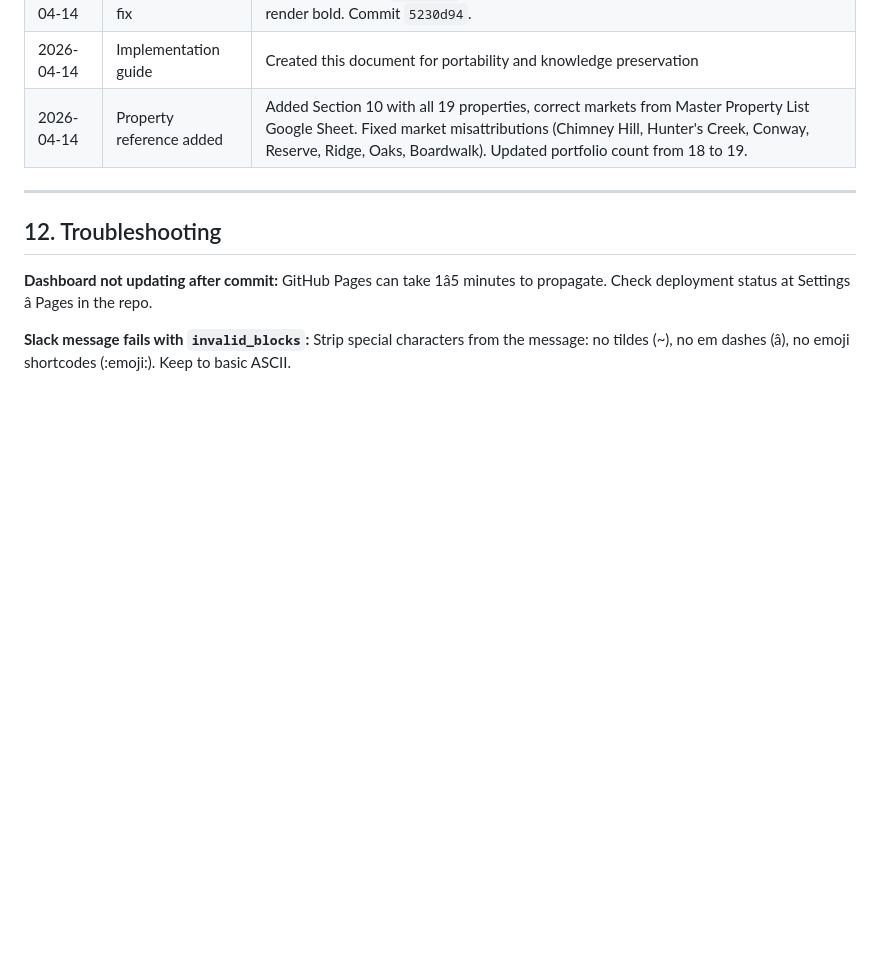
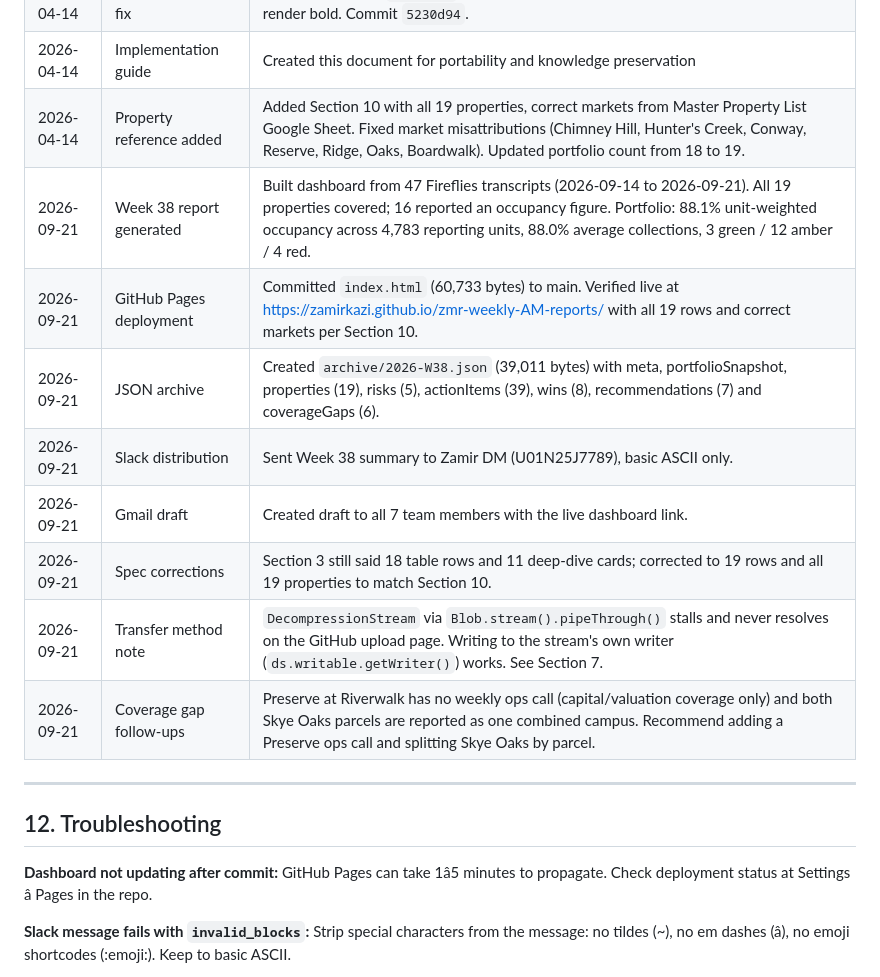
Before and after one commit to zamirkazi/zmr-weekly-AM-reports, a Markdown page: IMPLEMENTATION_GUIDE.md, the part around one of its changes. Rendered like a GitHub page; blank space fills up the shorter version.

Commit message:
Update Change Log for Week 38; fix stale row/card counts in Section 3

```diff
--- a/IMPLEMENTATION_GUIDE.md
+++ b/IMPLEMENTATION_GUIDE.md
@@ -314,6 +314,14 @@ CRITICAL: The dashboard and all reports MUST use the market (City, State) listed
 | 2026-04-14 | Bold formatting fix | Fixed 10 unclosed `<strong>` tags in Action Items sections causing body paragraphs to render bold. Commit `5230d94`. |
 | 2026-04-14 | Implementation guide | Created this document for portability and knowledge preservation |
 | 2026-04-14 | Property reference added | Added Section 10 with all 19 properties, correct markets from Master Property List Google Sheet. Fixed market misattributions (Chimney Hill, Hunter's Creek, Conway, Reserve, Ridge, Oaks, Boardwalk). Updated portfolio count from 18 to 19. |
+| 2026-09-21 | Week 38 report generated | Built dashboard from 47 Fireflies transcripts (2026-09-14 to 2026-09-21). All 19 properties covered; 16 reported an occupancy figure. Portfolio: 88.1% unit-weighted occupancy across 4,783 reporting units, 88.0% average collections, 3 green / 12 amber / 4 red. |
+| 2026-09-21 | GitHub Pages deployment | Committed `index.html` (60,733 bytes) to main. Verified live at https://zamirkazi.github.io/zmr-weekly-AM-reports/ with all 19 rows and correct markets per Section 10. |
+| 2026-09-21 | JSON archive | Created `archive/2026-W38.json` (39,011 bytes) with meta, portfolioSnapshot, properties (19), risks (5), actionItems (39), wins (8), recommendations (7) and coverageGaps (6). |
+| 2026-09-21 | Slack distribution | Sent Week 38 summary to Zamir DM (U01N25J7789), basic ASCII only. |
+| 2026-09-21 | Gmail draft | Created draft to all 7 team members with the live dashboard link. |
+| 2026-09-21 | Spec corrections | Section 3 still said 18 table rows and 11 deep-dive cards; corrected to 19 rows and all 19 properties to match Section 10. |
+| 2026-09-21 | Transfer method note | `DecompressionStream` via `Blob.stream().pipeThrough()` stalls and never resolves on the GitHub upload page. Writing to the stream's own writer (`ds.writable.getWriter()`) works. See Section 7. |
+| 2026-09-21 | Coverage gap follow-ups | Preserve at Riverwalk has no weekly ops call (capital/valuation coverage only) and both Skye Oaks parcels are reported as one combined campus. Recommend adding a Preserve ops call and splitting Skye Oaks by parcel. |
 
 ---
 
```
Also changed, not shown: other parts of IMPLEMENTATION_GUIDE.md (+4 -4 lines).
